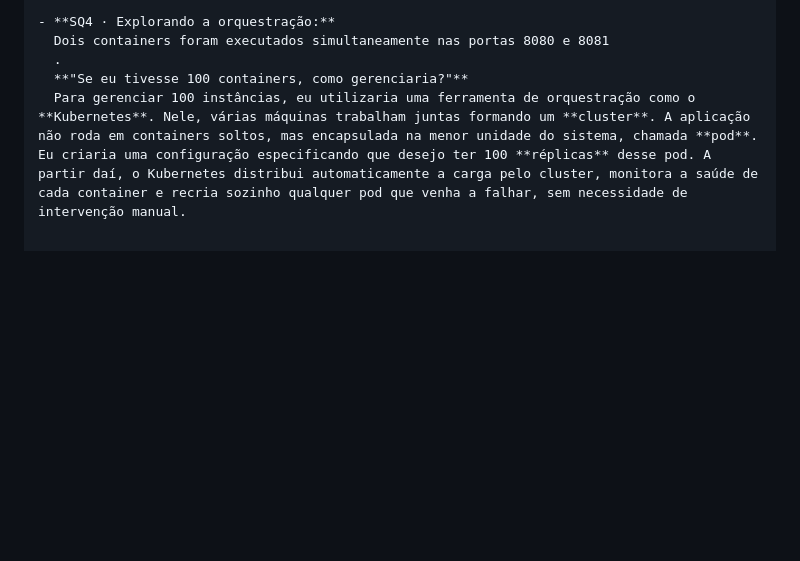
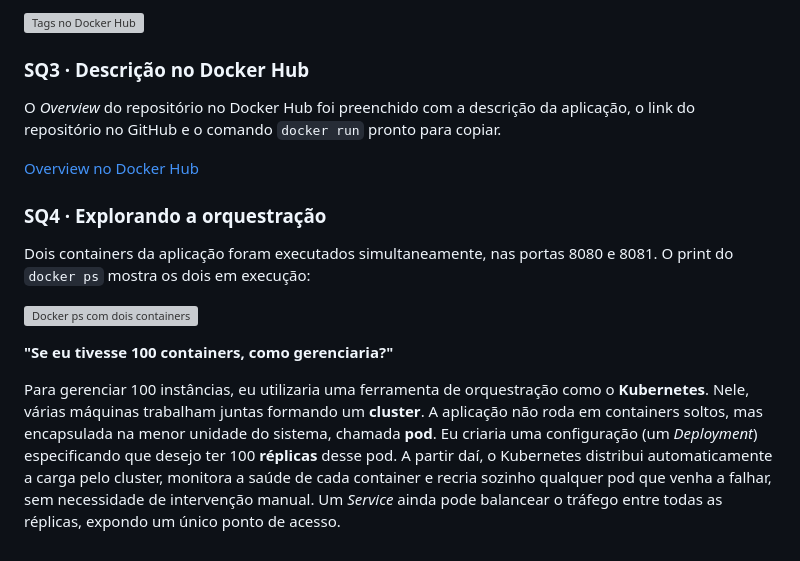
Before and after one commit to VictorMCoura/Bootcamp-2, a Markdown page: README.md, the part around one of its changes. GitHub-like rendering; blank space fills up the shorter version; grey boxes are pictures that could not be loaded.

```diff
--- a/README.md
+++ b/README.md
@@ -54,6 +67,16 @@ docker run -d -p 8080:80 victorcoura123/bootcamp2-app:latest
 
-- **SQ4 · Explorando a orquestração:**
-  Dois containers foram executados simultaneamente nas portas 8080 e 8081
-  .
-  **"Se eu tivesse 100 containers, como gerenciaria?"**
-  Para gerenciar 100 instâncias, eu utilizaria uma ferramenta de orquestração como o **Kubernetes**. Nele, várias máquinas trabalham juntas formando um **cluster**. A aplicação não roda em containers soltos, mas encapsulada na menor unidade do sistema, chamada **pod**. Eu criaria uma configuração especificando que desejo ter 100 **réplicas** desse pod. A partir daí, o Kubernetes distribui automaticamente a carga pelo cluster, monitora a saúde de cada container e recria sozinho qualquer pod que venha a falhar, sem necessidade de intervenção manual.
+![Tags no Docker Hub](screenshots/)
+
+### SQ3 · Descrição no Docker Hub
+O *Overview* do repositório no Docker Hub foi preenchido com a descrição da aplicação, o link do repositório no GitHub e o comando `docker run` pronto para copiar.
+
+[Overview no Docker Hub](https://hub.docker.com/r/victorcoura123/bootcamp2-app)
+
+### SQ4 · Explorando a orquestração
+Dois containers da aplicação foram executados simultaneamente, nas portas 8080 e 8081. O print do `docker ps` mostra os dois em execução:
+
+![Docker ps com dois containers](screenshots/)
+
+**"Se eu tivesse 100 containers, como gerenciaria?"**
+
+Para gerenciar 100 instâncias, eu utilizaria uma ferramenta de orquestração como o **Kubernetes**. Nele, várias máquinas trabalham juntas formando um **cluster**. A aplicação não roda em containers soltos, mas encapsulada na menor unidade do sistema, chamada **pod**. Eu criaria uma configuração (um *Deployment*) especificando que desejo ter 100 **réplicas** desse pod. A partir daí, o Kubernetes distribui automaticamente a carga pelo cluster, monitora a saúde de cada container e recria sozinho qualquer pod que venha a falhar, sem necessidade de intervenção manual. Um *Service* ainda pode balancear o tráfego entre todas as réplicas, expondo um único ponto de acesso.
```
Also changed, not shown: other parts of README.md (+40 -27 lines).
